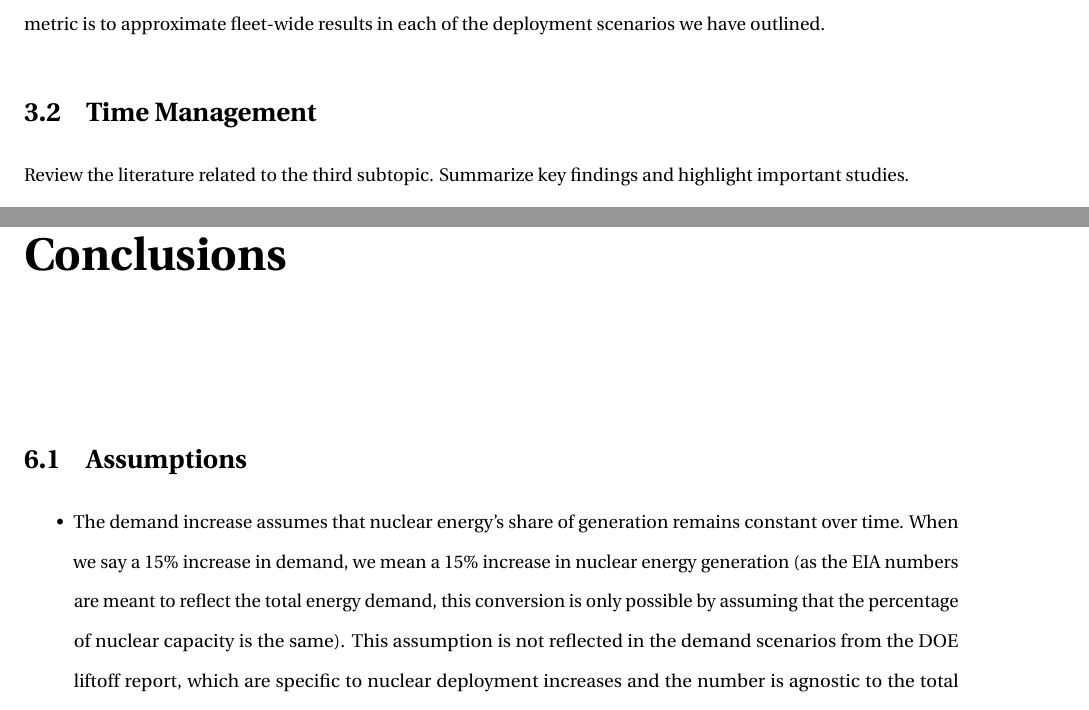
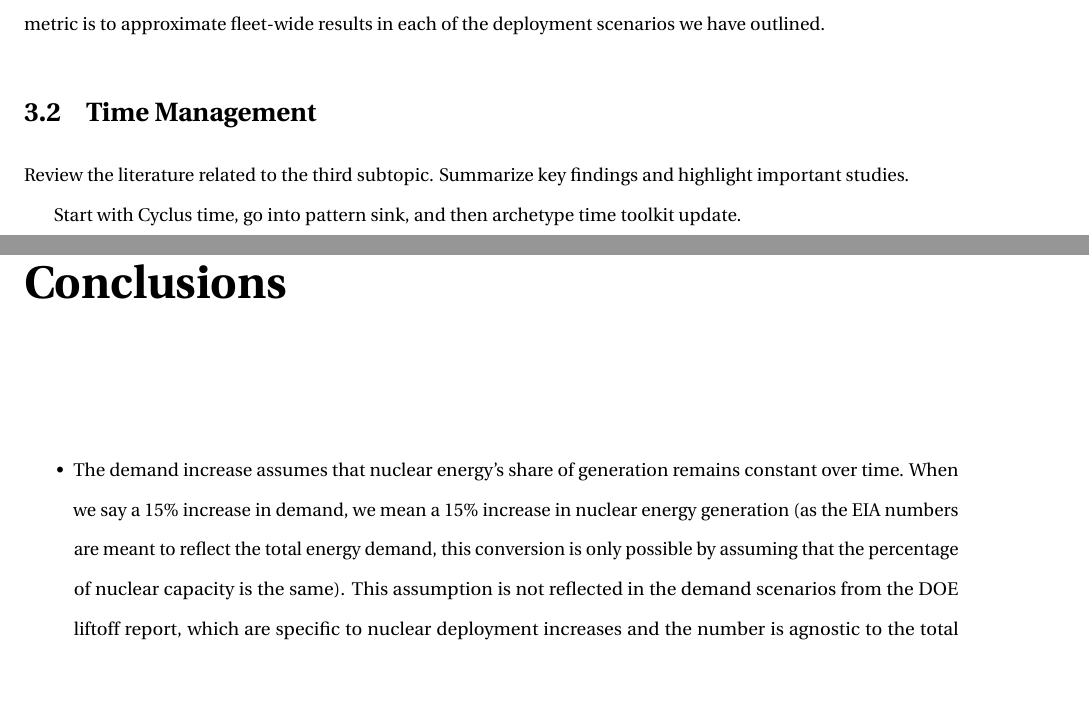
Before and after one commit to nsryan2/2024-ryan-ms, a LaTeX thesis (main.tex, which reads assumptions.tex, time_method.tex): two parts of pages 23 and 36 of 43, joined at a grey line, cut so that both start at the same text, the shorter picture padded with empty space. Compiled offline with pdfLaTeX.

Commit message:
meeting with madicken

```diff
--- a/assumptions.tex
+++ b/assumptions.tex
@@ -1,4 +1,4 @@
-\section{Assumptions}
+% \section{Assumptions}
 \label{sec:assumptions}
 
 \begin{itemize}
--- a/time_method.tex
+++ b/time_method.tex
@@ -1,4 +1,6 @@
 \section{Time Management}
 \label{sec:time_method}
+% new name for section, call it something clearer. the section is not about all manangement in cyclus, just the resolution affecting results
+Review the literature related to the third subtopic. Summarize key findings and highlight important studies.
 
-Review the literature related to the third subtopic. Summarize key findings and highlight important studies.
+Start with Cyclus time, go into pattern sink, and then archetype time toolkit update.
```
Also changed, not shown: limitations.tex (+1 -1 lines).
